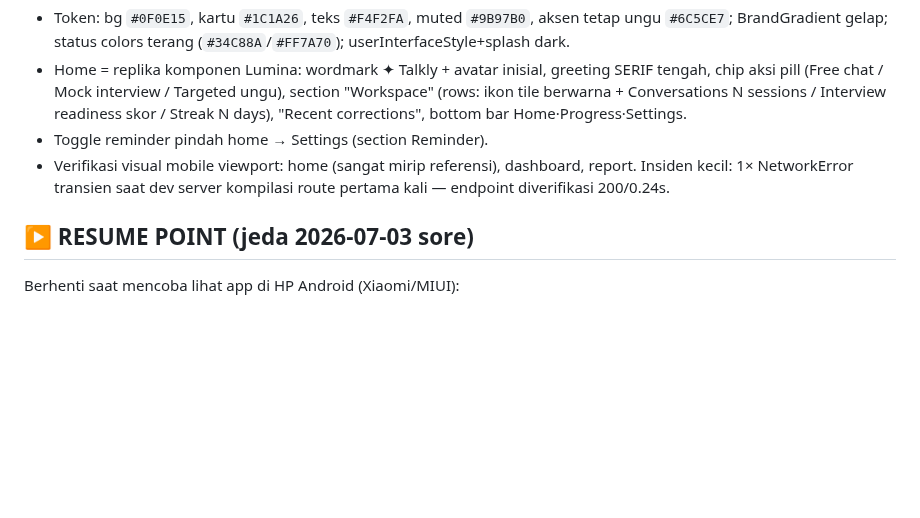
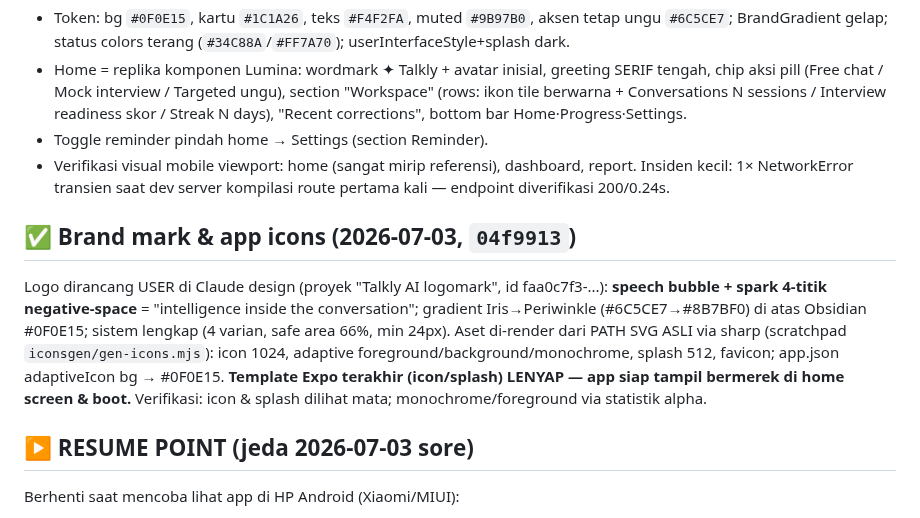
Before and after one commit to lixfeyzen/talkly, a Markdown page: docs/PROJECT-NOTES.md, the part around the change. Drawn GitHub-style; blank space fills up the shorter version.

Commit message:
Document brand mark assets
Co-Authored-By: Claude Fable 5 <noreply@anthropic.com>

```diff
--- a/docs/PROJECT-NOTES.md
+++ b/docs/PROJECT-NOTES.md
@@ -520,6 +520,19 @@ pelajaran: layar approved = beku) → user beri referensi kedua "Lumina"
   dashboard, report. Insiden kecil: 1× NetworkError transien saat dev
   server kompilasi route pertama kali — endpoint diverifikasi 200/0.24s.
 
+## ✅ Brand mark & app icons (2026-07-03, `04f9913`)
+
+Logo dirancang USER di Claude design (proyek "Talkly AI logomark",
+id faa0c7f3-...): **speech bubble + spark 4-titik negative-space** =
+"intelligence inside the conversation"; gradient Iris→Periwinkle
+(#6C5CE7→#8B7BF0) di atas Obsidian #0F0E15; sistem lengkap (4 varian,
+safe area 66%, min 24px). Aset di-render dari PATH SVG ASLI via sharp
+(scratchpad `iconsgen/gen-icons.mjs`): icon 1024, adaptive
+foreground/background/monochrome, splash 512, favicon; app.json
+adaptiveIcon bg → #0F0E15. **Template Expo terakhir (icon/splash) LENYAP
+— app siap tampil bermerek di home screen & boot.** Verifikasi: icon &
+splash dilihat mata; monochrome/foreground via statistik alpha.
+
 ## ▶ RESUME POINT (jeda 2026-07-03 sore)
 
 Berhenti saat mencoba lihat app di HP Android (Xiaomi/MIUI):
```
